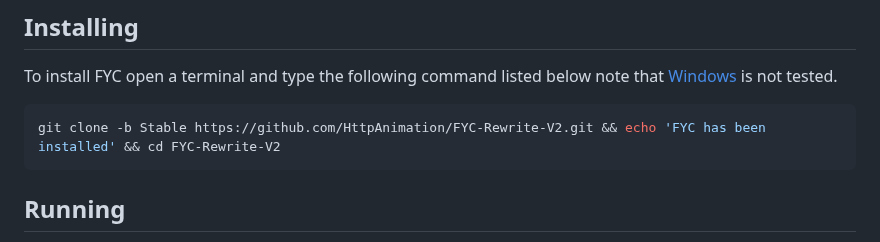
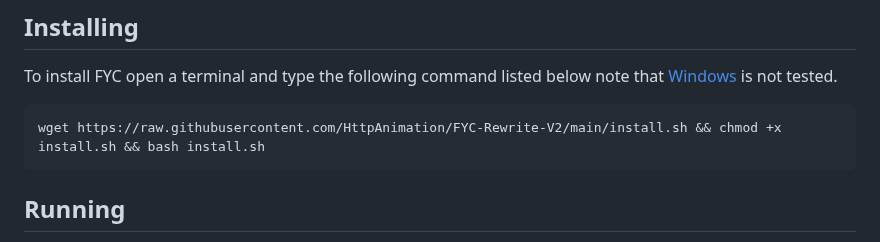
Before and after one commit to HttpAnimation/FYC-Rewrite-V2, a Markdown page: README.md, the part around the change. Rendered like a GitHub page.

Commit message:
adds new install command

````diff
--- a/README.md
+++ b/README.md
@@ -7,7 +7,7 @@ Github is showing the readme from main/README.md if you are seeing this while on
 ## Installing
 To install FYC open a terminal and type the following command listed below note that [Windows](https://www.microsoft.com/en-us/windows?r=1) is not tested.
 ```bash
-git clone -b Stable https://github.com/HttpAnimation/FYC-Rewrite-V2.git && echo 'FYC has been installed' && cd FYC-Rewrite-V2
+wget https://raw.githubusercontent.com/HttpAnimation/FYC-Rewrite-V2/main/install.sh && chmod +x install.sh && bash install.sh
 ```
 
 ## Running
````
